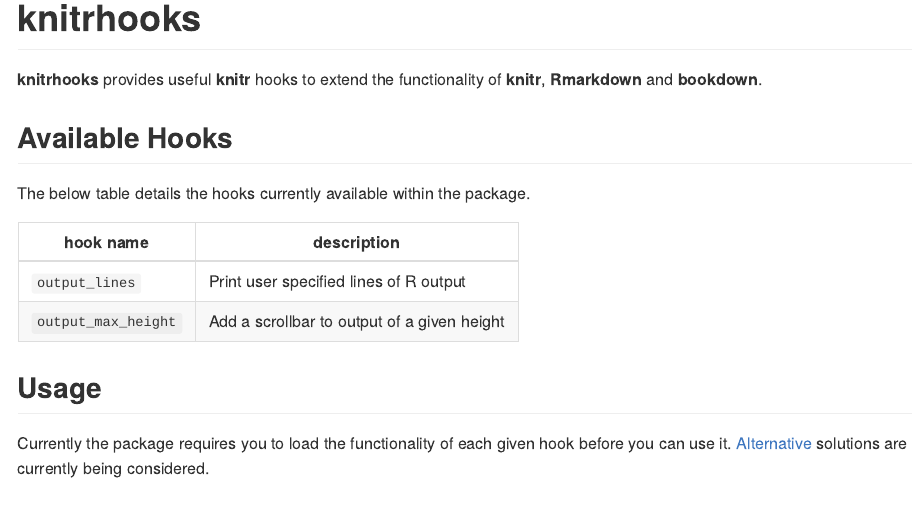
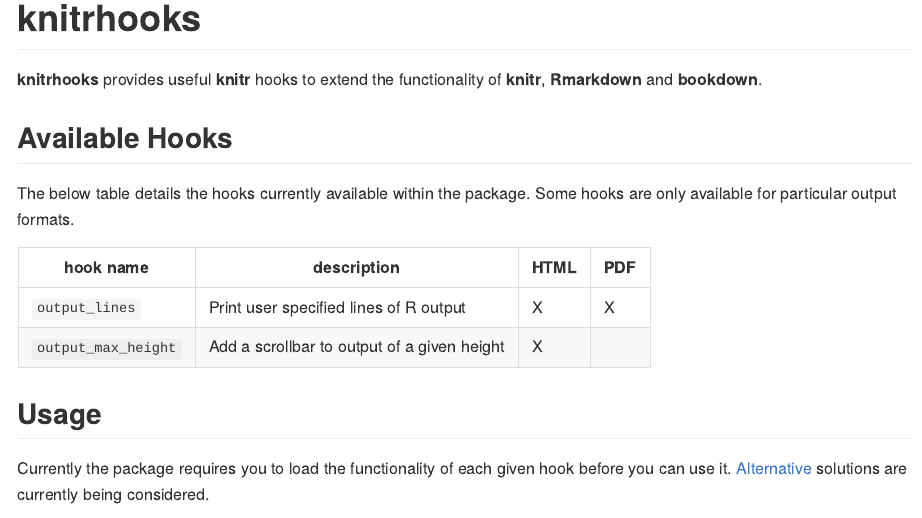
Before and after one commit to nathaneastwood/knitrhooks, an R Markdown document (README.Rmd): the page in a window 1100 px wide, from its top. Rendered offline with R 4.5, knitr and Pandoc, with nearby package versions.

Commit message:
Add Output format column to table

```diff
--- a/README.Rmd
+++ b/README.Rmd
@@ -20,12 +20,12 @@
 
 ## Available Hooks
 
-The below table details the hooks currently available within the package.
+The below table details the hooks currently available within the package. Some hooks are only available for particular output formats.
 
-| hook name           | description                                 |
-|---------------------|---------------------------------------------|
-| `output_lines`      | Print user specified lines of R output      |
-| `output_max_height` | Add a scrollbar to output of a given height |
+| hook name           | description                                 | HTML   | PDF   |
+|---------------------|---------------------------------------------|--------|-------|
+| `output_lines`      | Print user specified lines of R output      | X      | X     |
+| `output_max_height` | Add a scrollbar to output of a given height | X      |       |
 
 ## Usage
 
```
Also changed, not shown: README.md.
